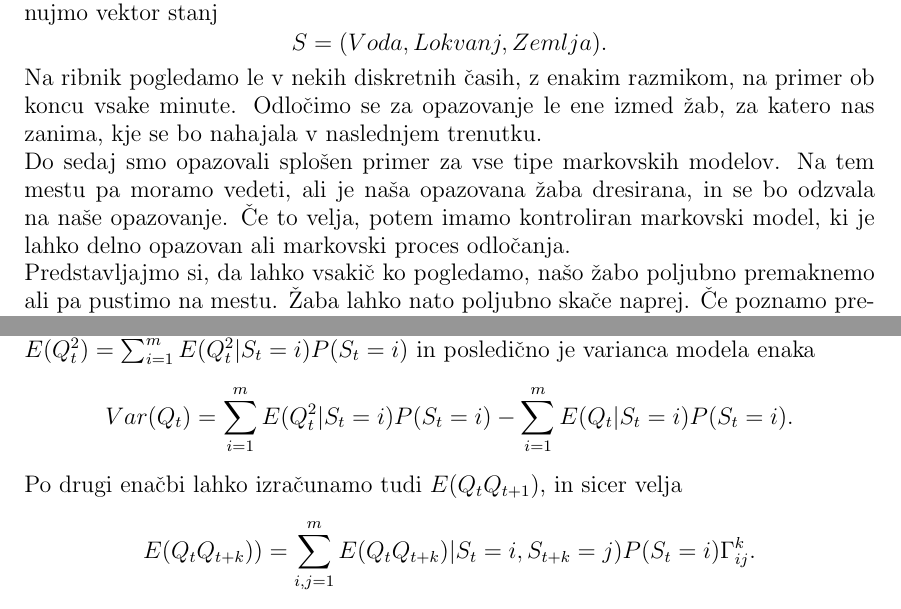
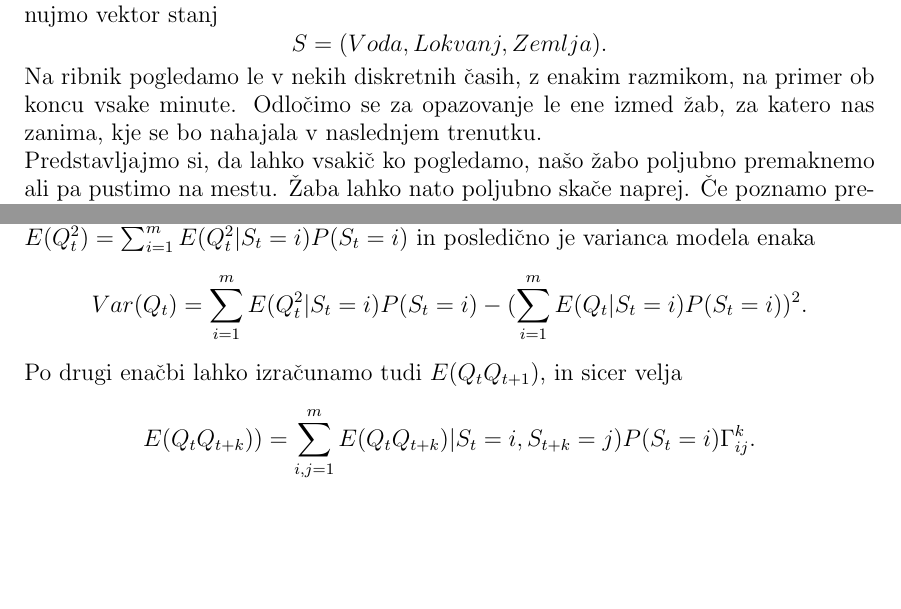
Before and after one commit to mpracek/Diploma, a LaTeX paper (dipl-sem-martin-pracek.tex): two parts of pages 6 and 16 of 21 before the commit and two parts of pages 6 and 15 of 20 after it, joined at a grey line, cut so that both start at the same text, the shorter picture padded with empty space. Compiled offline with pdfLaTeX; the source files are stored in an older character set and shown here as Unicode; a LaTeX package or settings file that is missing is left out.

Commit message:
txs auto checkin

```diff
--- a/dipl-sem-martin-pracek.tex
+++ b/dipl-sem-martin-pracek.tex
@@ -168,7 +169,7 @@
 \begin{primer}{Primer žabe v ribniku}
 %Dodaj kratice
 Zamislimo si, da imamo ribnik z lokvanji, v katerem so se naselile žabe. Vsaka izmed žab je lahko v vsakem trenutku v vodi, na lokvanju ali pa zunaj vode. To imenujemo stanja markovskega modela $S$. Poimenujmo vektor stanj  $$S = (Voda,Lokvanj,Zemlja).$$ Na ribnik pogledamo le v nekih diskretnih časih, z enakim razmikom, na primer ob koncu vsake minute. Odločimo se za opazovanje le ene izmed žab, za katero nas zanima, kje se bo nahajala v naslednjem trenutku.\\
-Do sedaj smo opazovali splošen primer za vse tipe markovskih modelov. Na tem mestu pa moramo vedeti, ali je naša opazovana žaba dresirana, in se bo odzvala na naše opazovanje. Če to velja, potem imamo kontroliran markovski model, ki je lahko delno opazovan ali markovski proces odločanja.\\
+%Do sedaj smo opazovali splošen primer za vse tipe markovskih modelov. Na tem mestu pa moramo vedeti, ali je naša opazovana žaba dresirana, in se bo odzvala na naše opazovanje. Če to velja, potem imamo kontroliran markovski model, ki je lahko delno opazovan ali markovski proces odločanja.\\
 Predstavljajmo si, da lahko vsakič ko pogledamo, našo žabo poljubno premaknemo ali pa pustimo na mestu. Žaba lahko nato poljubno skače naprej. Če poznamo prehodno matriko med stanji bomo v tem primeru imeli- markovski proces odločanj. V primeru ko pa to ne velja, imamo delno opazovan proces odločanja.\\
 Na drugi strani pa imamo avtonomen model, kjer lahko ločimo če je proces v celoti opazen ali so neka stanja skrita. Če stanja niso skrita, tako poznamo prehodno matriko $A$, ki nam pove, s kašno verjetnostjo se premikamo med posamičnimi stanji. V tem primeru imamo markovsko verigo, ki je le poseben primer markovskih procesov odločanja, kjer žabe nikoli ne prestavimo. Preprost primer markovskih verig predstavljajo slučajni sprehodi. \\
 Recimo, da v našem primeru velja, da je prehodna matrika oblike:
@@ -384,7 +385,7 @@
 \end{lema}
 Dokaz prvega je enostaven, saj $E(f(Q_t))$ zgolj pogojimo na $S_t =i$. Za drugo enakost pa moramo najprej pogojiti na $S_{t+k}$, potem pa upoštevamo, da je to pogojna verjetnost zgolj na $S_{t+k} =j$ in $S_t =i$.
 Na ta način smo prišli do izračuna drugega momenta, kjer za funkcijo $f$ v prvem primeru vzamemo kvadriranje. Tako velja $ E(Q_t^2) = \sum_{i=1}^{m}E(Q_t^2|S_t =i)P(S_t =i)$ in posledično je varianca modela enaka
-$$Var(Q_t) =\sum_{i=1}^{m}E(Q_t^2|S_t =i)P(S_t =i)-\sum_{i=1}^{m}E(Q_t|S_t =i)P(S_t =i).$$
+$$Var(Q_t) =\sum_{i=1}^{m}E(Q_t^2|S_t =i)P(S_t =i)-(\sum_{i=1}^{m}E(Q_t|S_t =i)P(S_t =i))^2.$$
 Po drugi enačbi lahko izračunamo tudi $E(Q_t Q_{t+1})$, in sicer velja
 $$ E(Q_tQ_{t+k})) = \sum_{i,j=1}^{m}E(Q_tQ_{t+k})|S_t =i,S_{t+k} =j)P(S_t =i)\Gamma^k_{ij}.$$
 Tako dobimo kovarianco kot
```
Also changed, not shown: dipl-sem-martin-pracek.tex (5 more changed lines).
